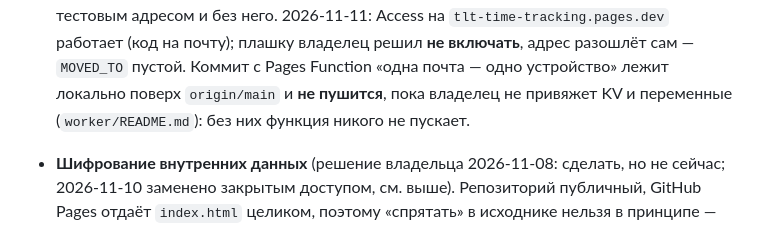
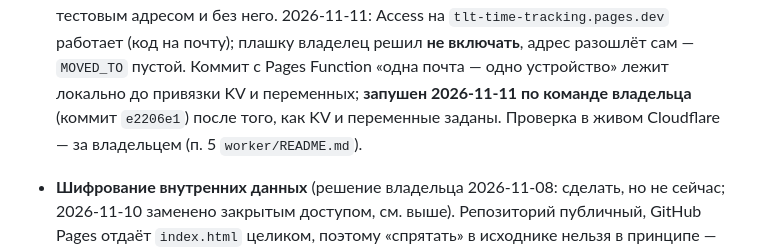
Before and after one commit to vitalyryzhkov/tlt-time-tracking, a Markdown page: SESSION-HANDOFF.md, the part around the change. Drawn GitHub-style.

Commit message:
SESSION-HANDOFF: Worker выложен
Co-Authored-By: Claude Fable 5.1 <noreply@anthropic.com>

```diff
--- a/SESSION-HANDOFF.md
+++ b/SESSION-HANDOFF.md
@@ -33,8 +33,9 @@
   2026-11-11: Access на `tlt-time-tracking.pages.dev` работает (код на почту);
   плашку владелец решил **не включать**, адрес разошлёт сам — `MOVED_TO`
   пустой. Коммит с Pages Function «одна почта — одно устройство» лежит
-  локально поверх `origin/main` и **не пушится**, пока владелец не привяжет KV
-  и переменные (`worker/README.md`): без них функция никого не пускает.
+  локально до привязки KV и переменных; **запушен 2026-11-11 по команде
+  владельца** (коммит `e2206e1`) после того, как KV и переменные заданы.
+  Проверка в живом Cloudflare — за владельцем (п. 5 `worker/README.md`).
 - **Шифрование внутренних данных** (решение владельца 2026-11-08: сделать, но
   не сейчас; 2026-11-10 заменено закрытым доступом, см. выше). Репозиторий
   публичный, GitHub Pages отдаёт `index.html` целиком, поэтому «спрятать» в исходнике нельзя в принципе — обфускация, base64 и
```
